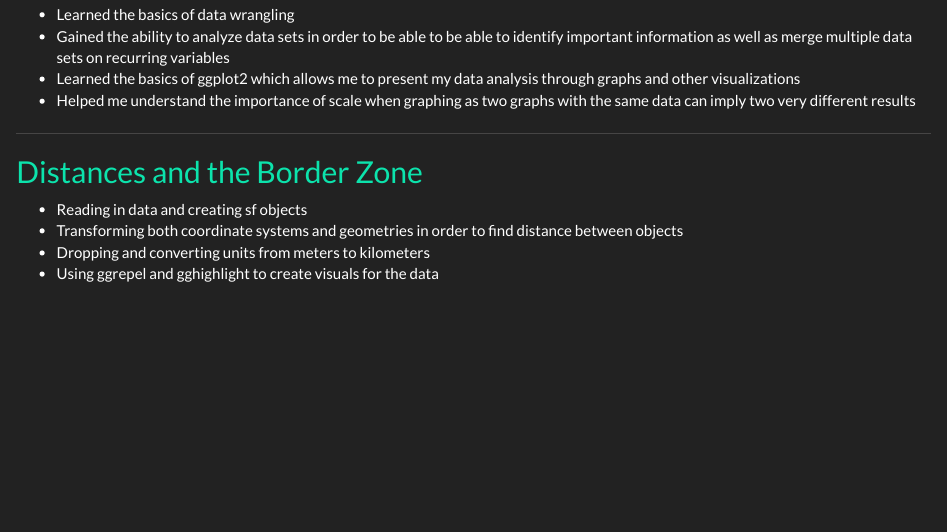
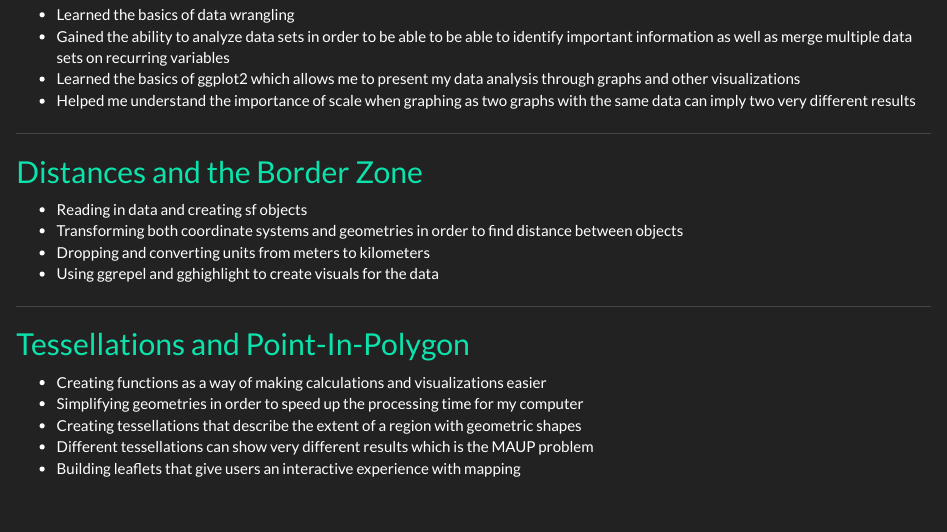
Before and after one commit to TylerChia/TylerChia, an R Markdown document (geog176A.Rmd): the page in a window 1100 px wide, from 440 px down. The pictures show the output file geog176A.html that the author committed with the source, opened offline; library style sheets and scripts come from the installed R packages.

Commit message:
lab04 commit

```diff
--- a/geog176A.Rmd
+++ b/geog176A.Rmd
@@ -29,3 +29,13 @@ During the summer of 2020, while in quarantine, I took six classes, one of which
 - Transforming both coordinate systems and geometries in order to find distance between objects
 - Dropping and converting units from meters to kilometers
 - Using ggrepel and gghighlight to create visuals for the data
+
+*****
+
+## [Tessellations and Point-In-Polygon](https://tylerchia.github.io/geog-176A-labs/lab-04.html)
+
+- Creating functions as a way of making calculations and visualizations easier
+- Simplifying geometries in order to speed up the processing time for my computer
+- Creating tessellations that describe the extent of a region with geometric shapes
+- Different tessellations can show very different results which is the MAUP problem
+- Building leaflets that give users an interactive experience with mapping
```
Also changed, not shown: geog176A.html.
